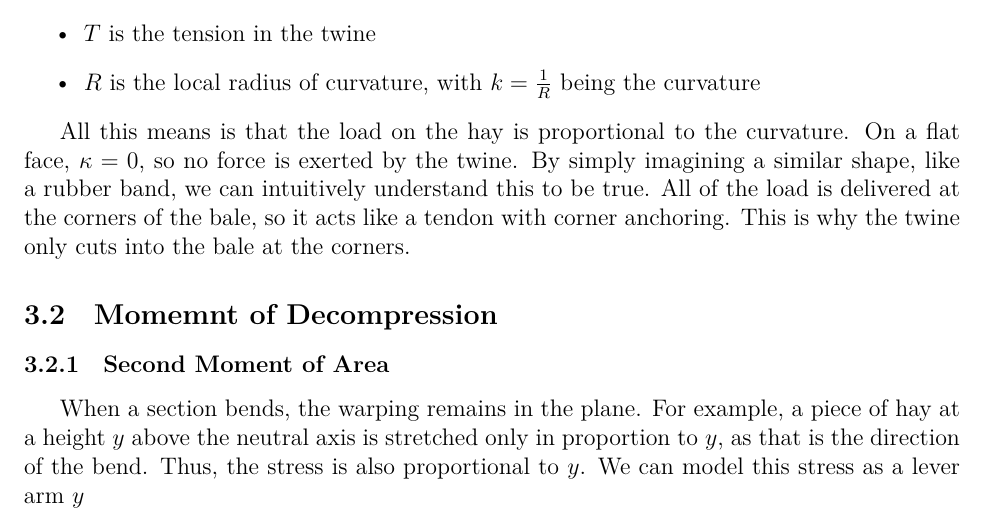
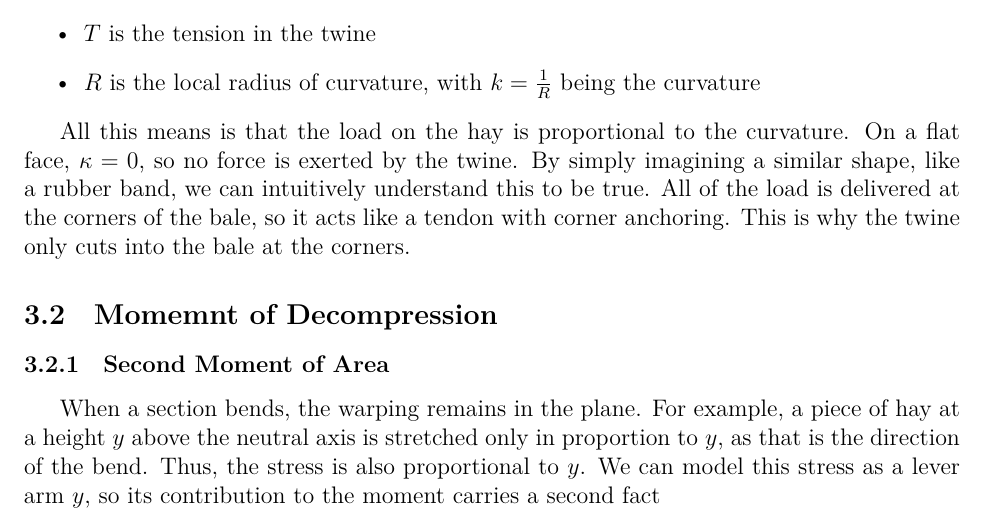
Before and after one commit to Aqawma/math-ia-isak, a LaTeX document (ia_main.tex, which reads prestressed_beam.tex): part of page 7 of 11, cut so that both start at the same text. Compiled offline with XeLaTeX.

Commit message:
Auto-commit: changes detected at 2026-11-23 17:53:01

```diff
--- a/prestressed_beam.tex
+++ b/prestressed_beam.tex
@@ -15,7 +15,7 @@ All this means is that the load on the hay is proportional to the curvature. On
 
 \subsection{Momemnt of Decompression}
 \subsubsection{Second Moment of Area}
-When a section bends, the warping remains in the plane. For example, a piece of hay at a height $y$ above the neutral axis is stretched only in proportion to $y$, as that is the direction of the bend. Thus, the stress is also proportional to $y$. We can model this stress as a lever arm $y$
+When a section bends, the warping remains in the plane. For example, a piece of hay at a height $y$ above the neutral axis is stretched only in proportion to $y$, as that is the direction of the bend. Thus, the stress is also proportional to $y$. We can model this stress as a lever arm $y$, so its contribution to the moment carries a second fact
 
 \subsection{Extent of Bale Sag}
 
```
